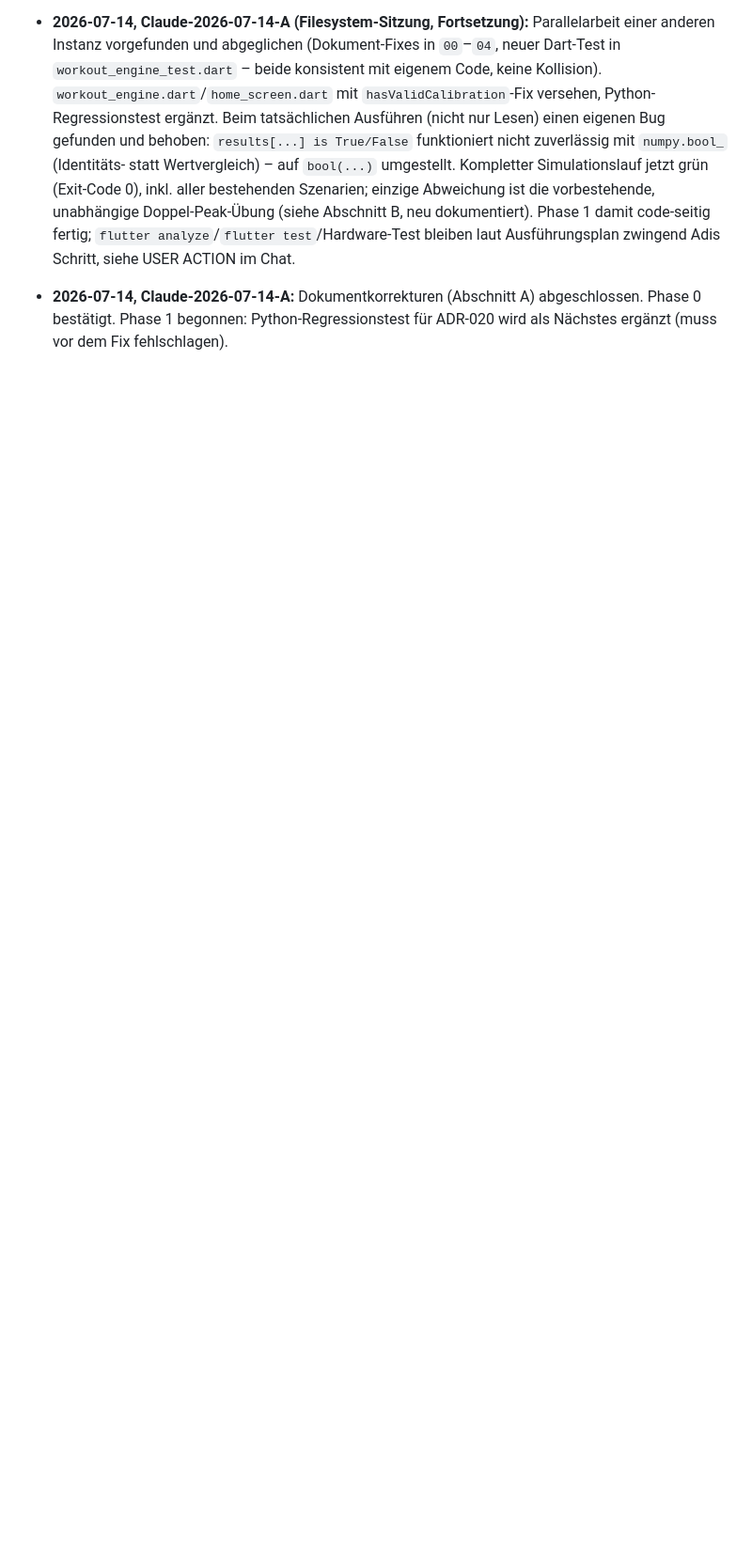
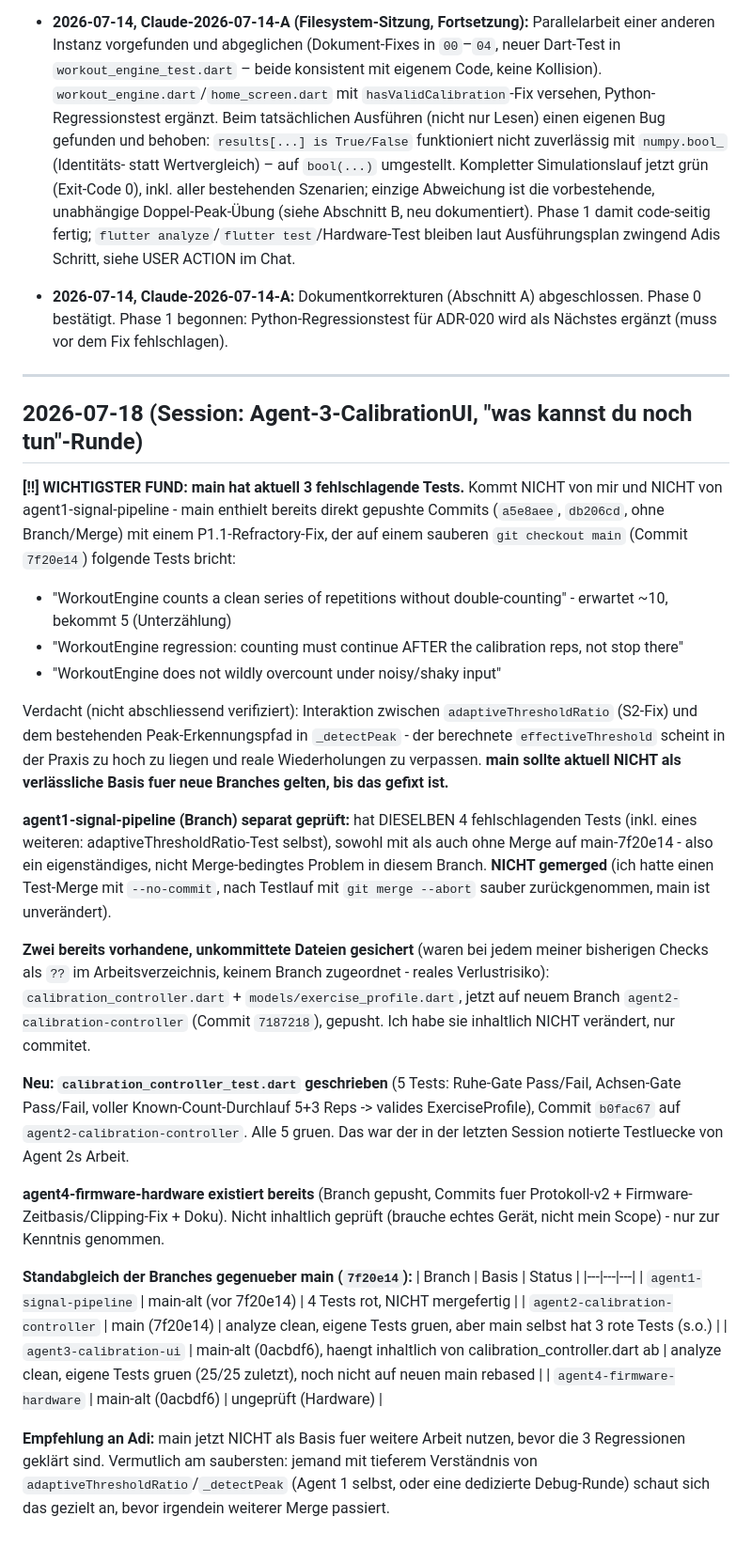
Before and after one commit to Adilinu94/flowrep, a Markdown page: docs/Umbauplan Flowrep/STATUS_FORTSCHRITT.md, the part around the change. Shown at 94% size. Rendered like a GitHub page; blank space fills up the shorter version.

Commit message:
docs: main-Regressionen + Branch-Standabgleich dokumentiert

```diff
--- a/docs/Umbauplan Flowrep/STATUS_FORTSCHRITT.md
+++ b/docs/Umbauplan Flowrep/STATUS_FORTSCHRITT.md
@@ -105,3 +105,33 @@ Legende: `[ ]` offen · `[~]` in Arbeit · `[x]` erledigt · `[!]` blockiert / b
 - **2026-07-14, Claude-d27f1c13:** ⚠️ **Kollision entdeckt:** Der Eintrag direkt unter diesem hier ("Claude-2026-07-14-A (Filesystem-Sitzung, Fortsetzung)") beschreibt fast wortgleich Arbeit, die ich selbst gerade vorbereitet hatte (Python-Simulation ausführen, numpy.bool_-Bug finden) – aber von einer *anderen*, unabhängigen Instanz, die zufällig dieselbe Kennung gewählt hat wie ich vorher. Das `Datum-Buchstabe`-Schema ist damit nachweislich nicht kollisionssicher (siehe korrigierte Regel oben). Ich habe die Dart-Testdatei und den Python-Fix unabhängig nachgeprüft (beide korrekt, siehe Eintrag unten bei Phase 1) statt sie blind zu übernehmen, und die nicht auffindbare Dokumenten-Quellenangabe korrigiert (siehe Abschnitt B).
 - **2026-07-14, Claude-2026-07-14-A (Filesystem-Sitzung, Fortsetzung):** Parallelarbeit einer anderen Instanz vorgefunden und abgeglichen (Dokument-Fixes in `00`–`04`, neuer Dart-Test in `workout_engine_test.dart` – beide konsistent mit eigenem Code, keine Kollision). `workout_engine.dart`/`home_screen.dart` mit `hasValidCalibration`-Fix versehen, Python-Regressionstest ergänzt. Beim tatsächlichen Ausführen (nicht nur Lesen) einen eigenen Bug gefunden und behoben: `results[...] is True/False` funktioniert nicht zuverlässig mit `numpy.bool_` (Identitäts- statt Wertvergleich) – auf `bool(...)` umgestellt. Kompletter Simulationslauf jetzt grün (Exit-Code 0), inkl. aller bestehenden Szenarien; einzige Abweichung ist die vorbestehende, unabhängige Doppel-Peak-Übung (siehe Abschnitt B, neu dokumentiert). Phase 1 damit code-seitig fertig; `flutter analyze`/`flutter test`/Hardware-Test bleiben laut Ausführungsplan zwingend Adis Schritt, siehe USER ACTION im Chat.
 - **2026-07-14, Claude-2026-07-14-A:** Dokumentkorrekturen (Abschnitt A) abgeschlossen. Phase 0 bestätigt. Phase 1 begonnen: Python-Regressionstest für ADR-020 wird als Nächstes ergänzt (muss vor dem Fix fehlschlagen).
+
+
+---
+
+## 2026-07-18 (Session: Agent-3-CalibrationUI, "was kannst du noch tun"-Runde)
+
+**[!!] WICHTIGSTER FUND: main hat aktuell 3 fehlschlagende Tests.** Kommt NICHT von mir und NICHT von agent1-signal-pipeline - main enthielt bereits direkt gepushte Commits (`a5e8aee`, `db206cd`, ohne Branch/Merge) mit einem P1.1-Refractory-Fix, der auf einem sauberen `git checkout main` (Commit `7f20e14`) folgende Tests bricht:
+- "WorkoutEngine counts a clean series of repetitions without double-counting" - erwartet ~10, bekommt 5 (Unterzählung)
+- "WorkoutEngine regression: counting must continue AFTER the calibration reps, not stop there"
+- "WorkoutEngine does not wildly overcount under noisy/shaky input"
+
+Verdacht (nicht abschliessend verifiziert): Interaktion zwischen `adaptiveThresholdRatio` (S2-Fix) und dem bestehenden Peak-Erkennungspfad in `_detectPeak` - der berechnete `effectiveThreshold` scheint in der Praxis zu hoch zu liegen und reale Wiederholungen zu verpassen. **main sollte aktuell NICHT als verlässliche Basis fuer neue Branches gelten, bis das gefixt ist.**
+
+**agent1-signal-pipeline (Branch) separat geprüft:** hat DIESELBEN 4 fehlschlagenden Tests (inkl. eines weiteren: adaptiveThresholdRatio-Test selbst), sowohl mit als auch ohne Merge auf main-7f20e14 - also ein eigenständiges, nicht Merge-bedingtes Problem in diesem Branch. **NICHT gemerged** (ich hatte einen Test-Merge mit `--no-commit`, nach Testlauf mit `git merge --abort` sauber zurückgenommen, main ist unverändert).
+
+**Zwei bereits vorhandene, unkommittete Dateien gesichert** (waren bei jedem meiner bisherigen Checks als `??` im Arbeitsverzeichnis, keinem Branch zugeordnet - reales Verlustrisiko): `calibration_controller.dart` + `models/exercise_profile.dart`, jetzt auf neuem Branch `agent2-calibration-controller` (Commit `7187218`), gepusht. Ich habe sie inhaltlich NICHT verändert, nur commitet.
+
+**Neu: `calibration_controller_test.dart` geschrieben** (5 Tests: Ruhe-Gate Pass/Fail, Achsen-Gate Pass/Fail, voller Known-Count-Durchlauf 5+3 Reps -> valides ExerciseProfile), Commit `b0fac67` auf `agent2-calibration-controller`. Alle 5 gruen. Das war der in der letzten Session notierte Testluecke von Agent 2s Arbeit.
+
+**agent4-firmware-hardware existiert bereits** (Branch gepusht, Commits fuer Protokoll-v2 + Firmware-Zeitbasis/Clipping-Fix + Doku). Nicht inhaltlich geprüft (brauche echtes Gerät, nicht mein Scope) - nur zur Kenntnis genommen.
+
+**Standabgleich der Branches gegenueber main (`7f20e14`):**
+| Branch | Basis | Status |
+|---|---|---|
+| `agent1-signal-pipeline` | main-alt (vor 7f20e14) | 4 Tests rot, NICHT mergefertig |
+| `agent2-calibration-controller` | main (7f20e14) | analyze clean, eigene Tests gruen, aber main selbst hat 3 rote Tests (s.o.) |
+| `agent3-calibration-ui` | main-alt (0acbdf6), haengt inhaltlich von calibration_controller.dart ab | analyze clean, eigene Tests gruen (25/25 zuletzt), noch nicht auf neuen main rebased |
+| `agent4-firmware-hardware` | main-alt (0acbdf6) | ungeprüft (Hardware) |
+
+**Empfehlung an Adi:** main jetzt NICHT als Basis fuer weitere Arbeit nutzen, bevor die 3 Regressionen geklärt sind. Vermutlich am saubersten: jemand mit tieferem Verständnis von `adaptiveThresholdRatio`/`_detectPeak` (Agent 1 selbst, oder eine dedizierte Debug-Runde) schaut sich das gezielt an, bevor irgendein weiterer Merge passiert.
```
